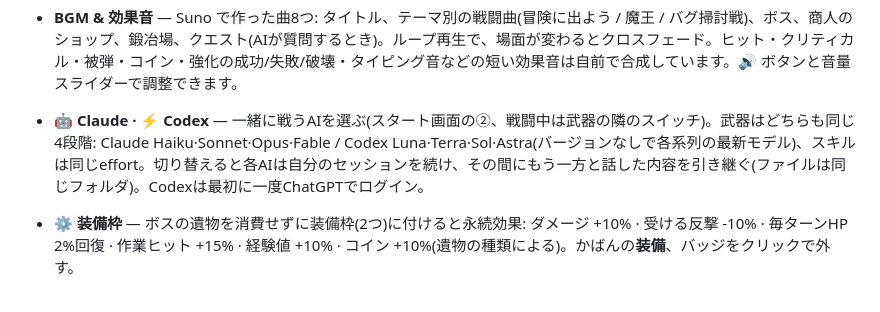
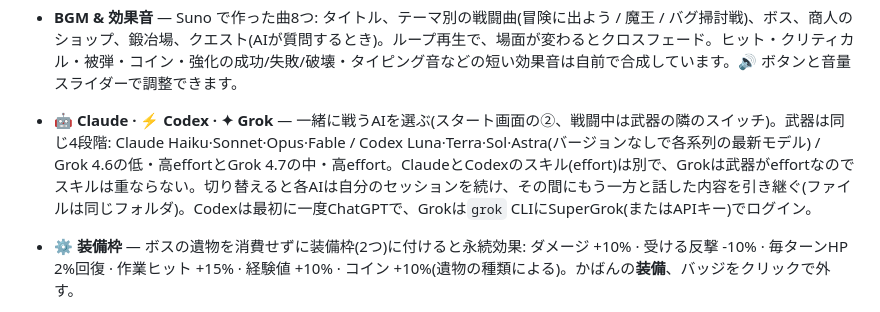
Before and after one commit to tpgusgh/prompt-engineering-is-game, a Markdown page: README.ja.md, the part around the change. Drawn GitHub-style.

```diff
--- a/README.ja.md
+++ b/README.ja.md
@@ -63,7 +63,7 @@
 - **AIパーティー (サブエージェント)** — 🧙 魔法使い(探索・調査)、🗡 剣士(実装)、🏹 弓使い(テスト・検証)の3人の Claude サブエージェント。AIが作業を分けて複数人を **同時に** 送り出すと、「プロセスN個を同時進行」とそれぞれの仕事が表示されます。魔法使いが動くと精霊が、弓使いが動くと仲間たちが、剣士が動くと弓使いの援護の中で剣士が攻撃します。⚙️ 設定 → AIパーティーで **パーティーモード** をオン/オフできます(トークンをより多く使うため、ゲーム中も可能)。
 - **ターンタイマー & 待っている間のコーディングタイピング** — AIが何秒/何分作業しているかをステータス行と入力欄にリアルタイムで表示します。待っている間に JavaScript・Python・Go・Rust・SQL・Git・Docker など20以上の言語/ツールのコード1行(80種以上、ランダム)をそのままタイプするとモンスターに1ダメージ、そのコードが何かを3秒間説明が表示され(押すと詳しく見られます)、次のコードへ進みます。タイプ数/正確さを表示。タイピング領域の **⚙️ 言語** ボタンで C・C++・Python など好きな言語だけを選んで練習できます。
 - **BGM & 効果音** — Suno で作った曲8つ: タイトル、テーマ別の戦闘曲(冒険に出よう / 魔王 / バグ掃討戦)、ボス、商人のショップ、鍛冶場、クエスト(AIが質問するとき)。ループ再生で、場面が変わるとクロスフェード。ヒット・クリティカル・被弾・コイン・強化の成功/失敗/破壊・タイピング音などの短い効果音は自前で合成しています。🔊 ボタンと音量スライダーで調整できます。
-- **🤖 Claude · ⚡ Codex** — 一緒に戦うAIを選ぶ(スタート画面の②、戦闘中は武器の隣のスイッチ)。武器はどちらも同じ4段階: Claude Haiku·Sonnet·Opus·Fable / Codex Luna·Terra·Sol·Astra(バージョンなしで各系列の最新モデル)、スキルは同じeffort。切り替えると各AIは自分のセッションを続け、その間にもう一方と話した内容を引き継ぐ(ファイルは同じフォルダ)。Codexは最初に一度ChatGPTでログイン。
+- **🤖 Claude · ⚡ Codex · ✦ Grok** — 一緒に戦うAIを選ぶ(スタート画面の②、戦闘中は武器の隣のスイッチ)。武器は同じ4段階: Claude Haiku·Sonnet·Opus·Fable / Codex Luna·Terra·Sol·Astra(バージョンなしで各系列の最新モデル) / Grok 4.6の低・高effortとGrok 4.7の中・高effort。ClaudeとCodexのスキル(effort)は別で、Grokは武器がeffortなのでスキルは重ならない。切り替えると各AIは自分のセッションを続け、その間にもう一方と話した内容を引き継ぐ(ファイルは同じフォルダ)。Codexは最初に一度ChatGPTで、Grokは`grok` CLIにSuperGrok(またはAPIキー)でログイン。
 - **⚙️ 装備枠** — ボスの遺物を消費せずに装備枠(2つ)に付けると永続効果: ダメージ +10% · 受ける反撃 -10% · 毎ターンHP 2%回復 · 作業ヒット +15% · 経験値 +10% · コイン +10%(遺物の種類による)。かばんの**装備**、バッジをクリックで外す。
 - **📓 冒険日誌** — プロジェクトフォルダごとに日付別でAIがしたこと: ターン、撃破、合格したテスト、トークン、変更したファイル、送った命令。スタート画面の**📓 日誌**か <kbd>Ctrl/⌘</kbd>+<kbd>J</kbd>。
 - **⌨️ ショートカット** — <kbd>1</kbd>〜<kbd>9</kbd> かばんのアイテム、<kbd>Esc</kbd> 窓を閉じる・AIを止める、<kbd>Ctrl/⌘</kbd>+<kbd>K</kbd> スキルブック、<kbd>?</kbd> ヘルプ。
```
Also changed, not shown: README.en.md (+1 -1 lines), README.md (+1 -1 lines).
